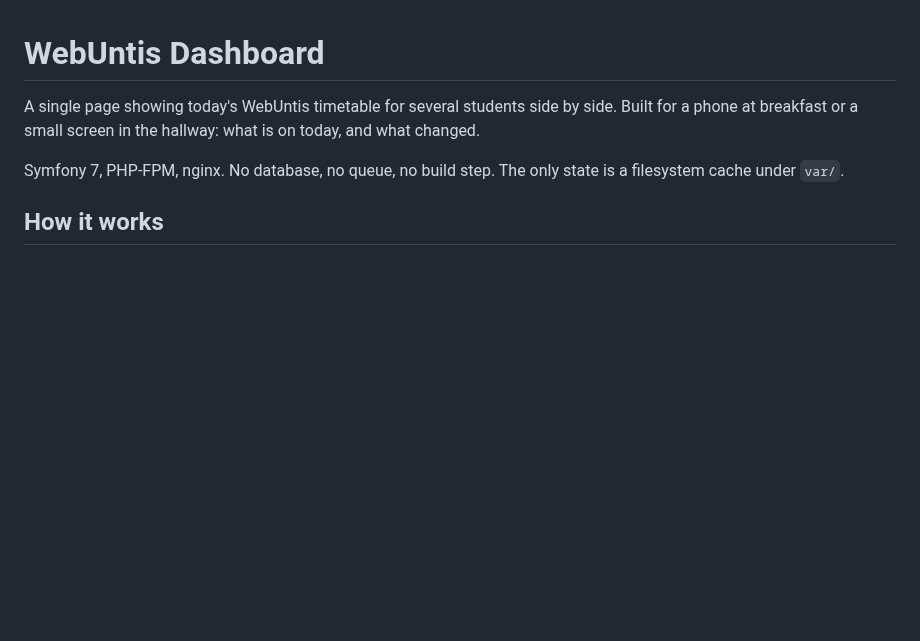
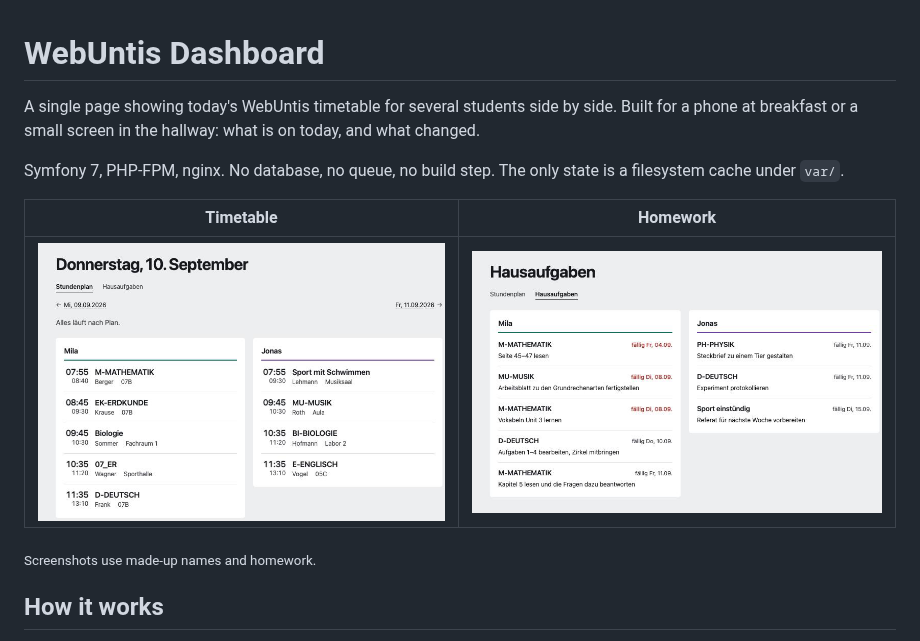
Before and after one commit to sense-design/webuntis-dashboard, a Markdown page: README.md, the part around the change. GitHub-like rendering; pictures changed too: docs/homework.png (added), docs/timetable.png (added); blank space fills up the shorter version.

Commit message:
Added screenshots

```diff
--- a/README.md
+++ b/README.md
@@ -6,6 +6,12 @@ on today, and what changed.
 
 Symfony 7, PHP-FPM, nginx. No database, no queue, no build step. The only state
 is a filesystem cache under `var/`.
+
+| Timetable | Homework |
+| --- | --- |
+| ![Timetable view](docs/timetable.png) | ![Homework view](docs/homework.png) |
+
+<sub>Screenshots use made-up names and homework.</sub>
 
 ## How it works
 
```
